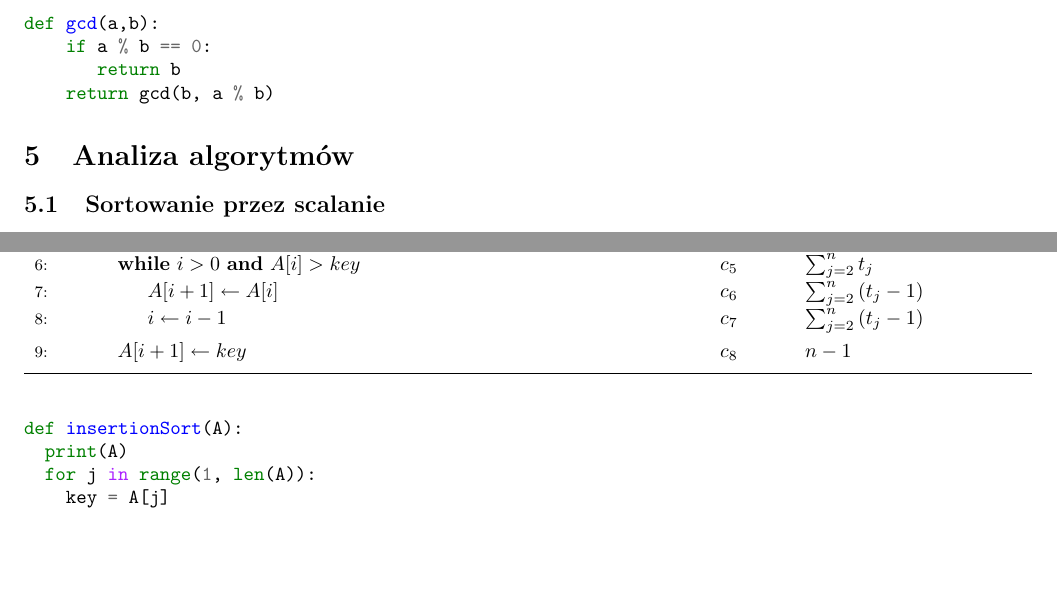
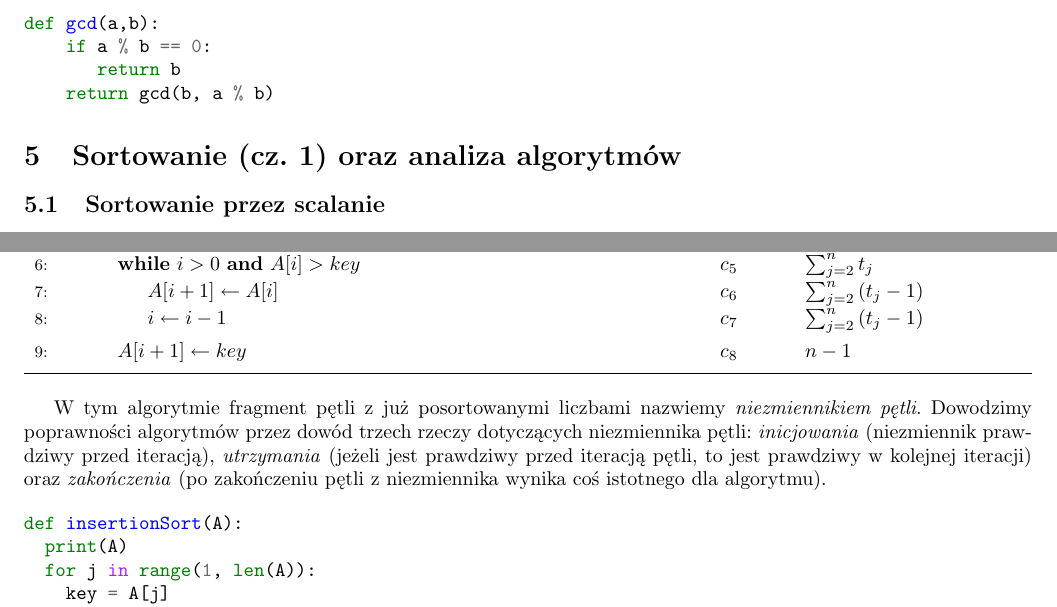
Before and after one commit to DominikFilipiak/LAB-AlgorytmyIStrukturyDanych, a LaTeX document (asd_notes.tex): two parts of pages 7 and 8 of 9, joined at a grey line, cut so that both start at the same text, the shorter picture padded with empty space. Compiled offline with pdfLaTeX.

Commit message:
loop invariant

```diff
--- a/asd_notes.tex
+++ b/asd_notes.tex
@@ -344,7 +344,7 @@ def gcd(a,b):
     return gcd(b, a % b)
 \end{minted}
 
-\section{Analiza algorytmów}
+\section{Sortowanie (cz. 1) oraz analiza algorytmów}
 
 \subsection{Sortowanie przez scalanie}
 
@@ -396,6 +396,9 @@ $$\begin{bmatrix}
     \end{algorithmic}
 \end{algorithm}
 
+W tym algorytmie fragment pętli z już posortowanymi liczbami nazwiemy \emph{niezmiennikiem pętli}.
+Dowodzimy poprawności algorytmów przez dowód trzech rzeczy dotyczących niezmiennika pętli: \emph{inicjowania} (niezmiennik prawdziwy przed iteracją), \emph{utrzymania} (jeżeli jest prawdziwy przed iteracją pętli, to jest prawdziwy w kolejnej iteracji) oraz \emph{zakończenia} (po zakończeniu pętli z niezmiennika wynika coś istotnego dla algorytmu).
+
 \begin{minted}{python}
 def insertionSort(A):
   print(A)
```
Also changed, not shown: asd_notes.tex (5 more changed lines).
